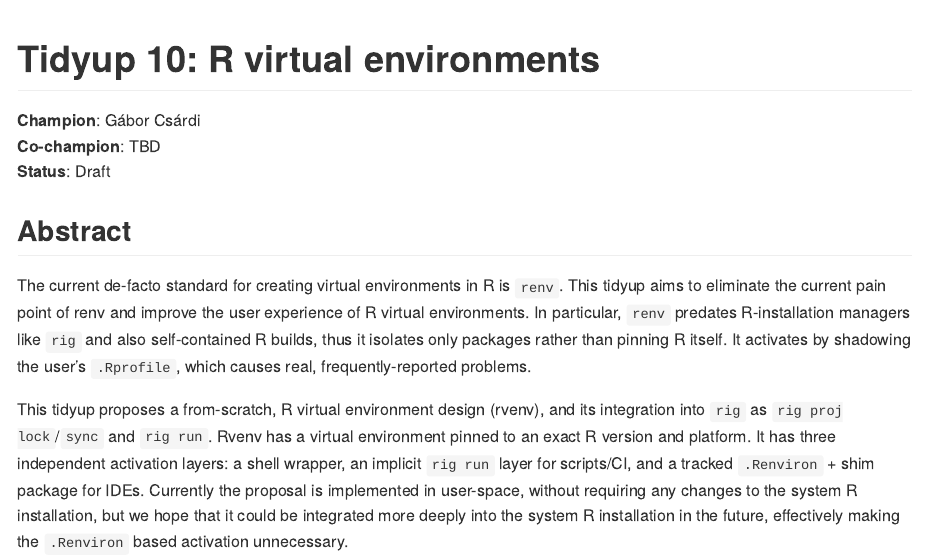
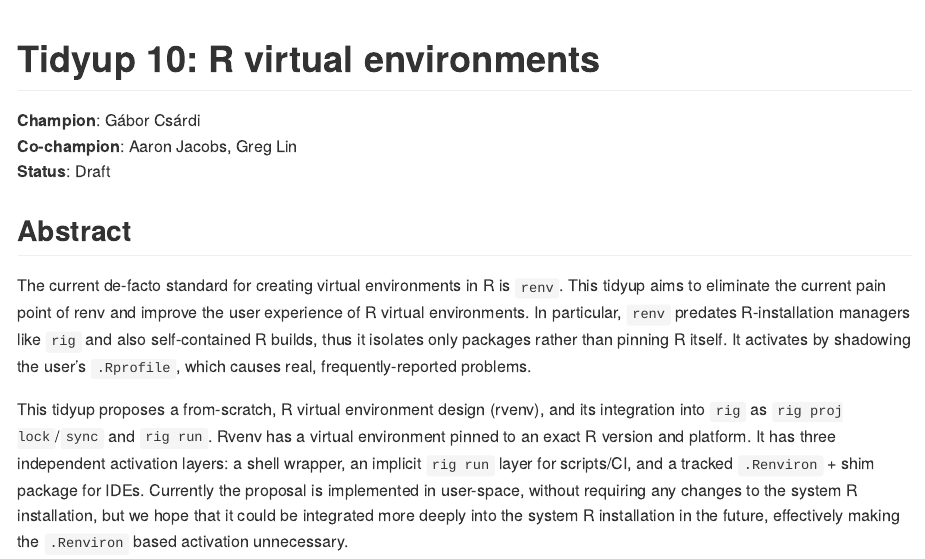
Before and after one commit to tidyverse/tidyups, an R Markdown document (010-r-virtual-environments.Rmd): the page in a window 1100 px wide, from its top. The pictures show the output file 010-r-virtual-environments.md that the author committed with the source, drawn offline in the style of GitHub.

Commit message:
010 && 011 co-champions

```diff
--- a/010-r-virtual-environments.Rmd
+++ b/010-r-virtual-environments.Rmd
@@ -5,7 +5,7 @@ output: github_document
 # Tidyup 10: R virtual environments
 
 **Champion**: Gábor Csárdi<br>
-**Co-champion**: TBD<br>
+**Co-champion**: Aaron Jacobs, Greg Lin<br>
 **Status**: Draft
 
 ## Abstract
```
Also changed, not shown: 011-rproj-lock.Rmd (+1 -1 lines), 010-r-virtual-environments.md, 011-rproj-lock.md.
